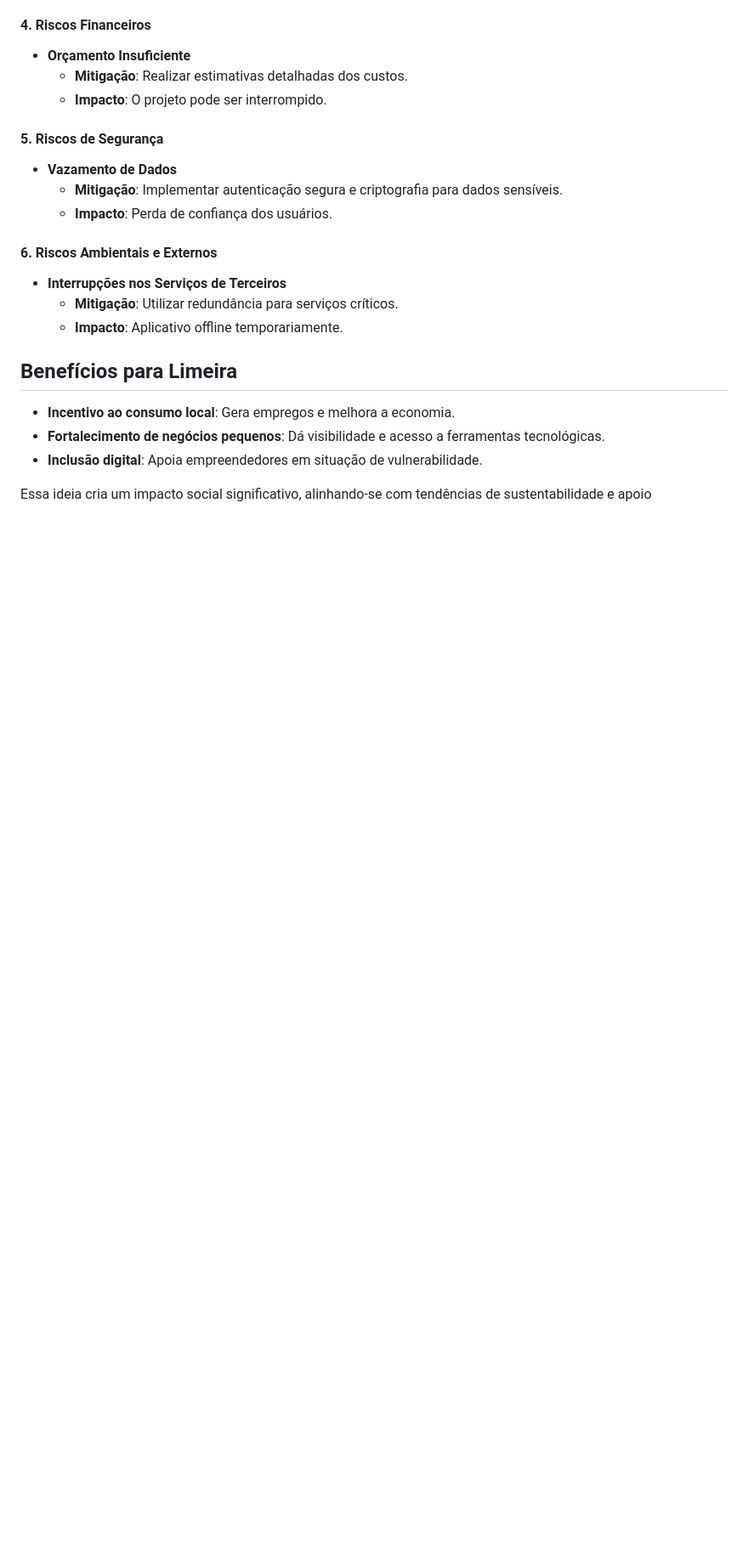
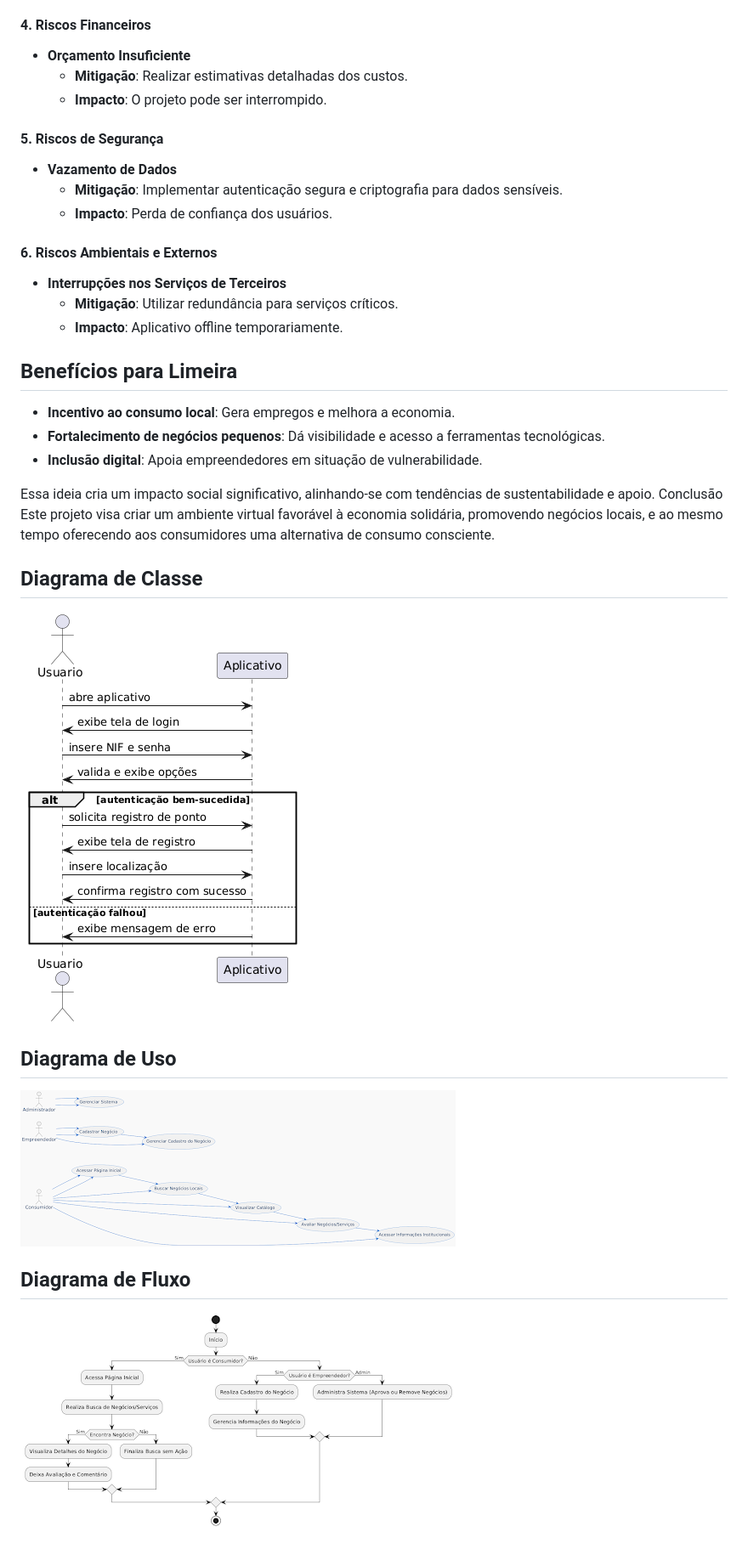
Before and after one commit to MatheusFranciscoLS/ProjetoFinal, a Markdown page: Readme.md, the part around the change printed below. Shown: that part at 85% size. Drawn GitHub-style; pictures changed too: Diagramas/DiagramaClasseEconomia.png (added), Diagramas/DiagramaFluxoEconomia.png (added), Diagramas/DiagramaUsoEconomia.png (added); blank space fills up the shorter version.

Commit message:
19/11

```diff
--- a/Readme.md
+++ b/Readme.md
@@ -169,4 +169,15 @@ Desenvolver uma plataforma digital que conecte pequenos negócios e serviços lo
 - **Fortalecimento de negócios pequenos**: Dá visibilidade e acesso a ferramentas tecnológicas.
 - **Inclusão digital**: Apoia empreendedores em situação de vulnerabilidade.
 
-Essa ideia cria um impacto social significativo, alinhando-se com tendências de sustentabilidade e apoio
+Essa ideia cria um impacto social significativo, alinhando-se com tendências de sustentabilidade e apoio. Conclusão
+Este projeto visa criar um ambiente virtual favorável à economia solidária, promovendo negócios locais, e ao mesmo tempo oferecendo aos consumidores uma alternativa de consumo consciente.
+
+## Diagrama de Classe
+![alt text](Diagramas/DiagramaClasseEconomia.png)
+
+## Diagrama de Uso
+
+![alt text](Diagramas/DiagramaUsoEconomia.png)
+
+## Diagrama de Fluxo
+![alt text](Diagramas/DiagramaFluxoEconomia.png)
```
Also changed, not shown: other parts of Readme.md (+1 -1 lines), Diagramas/CronogramaEconomiaSolidaria.png (renamed from CronogramaEconomiaSolidaria.png).
